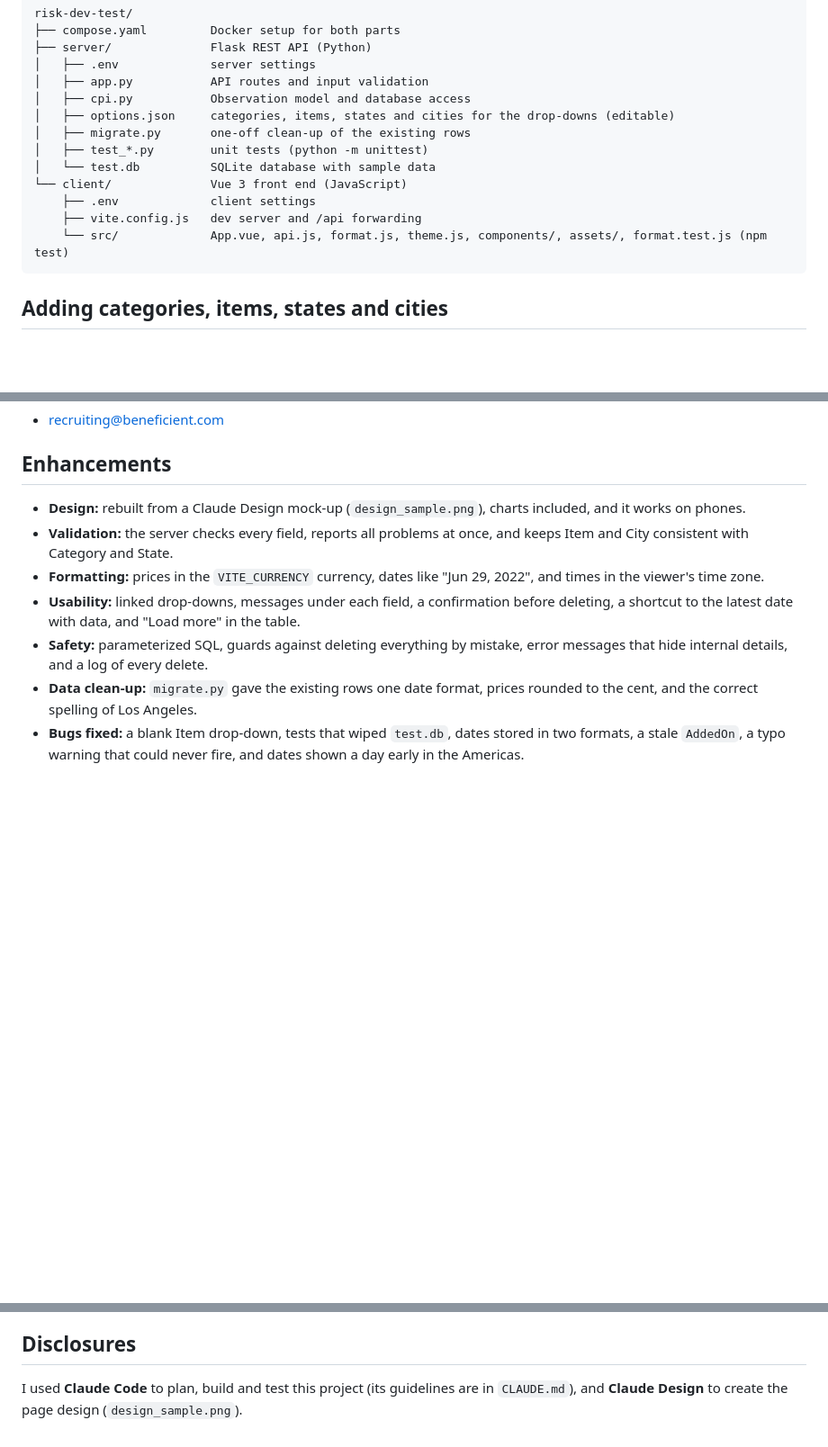
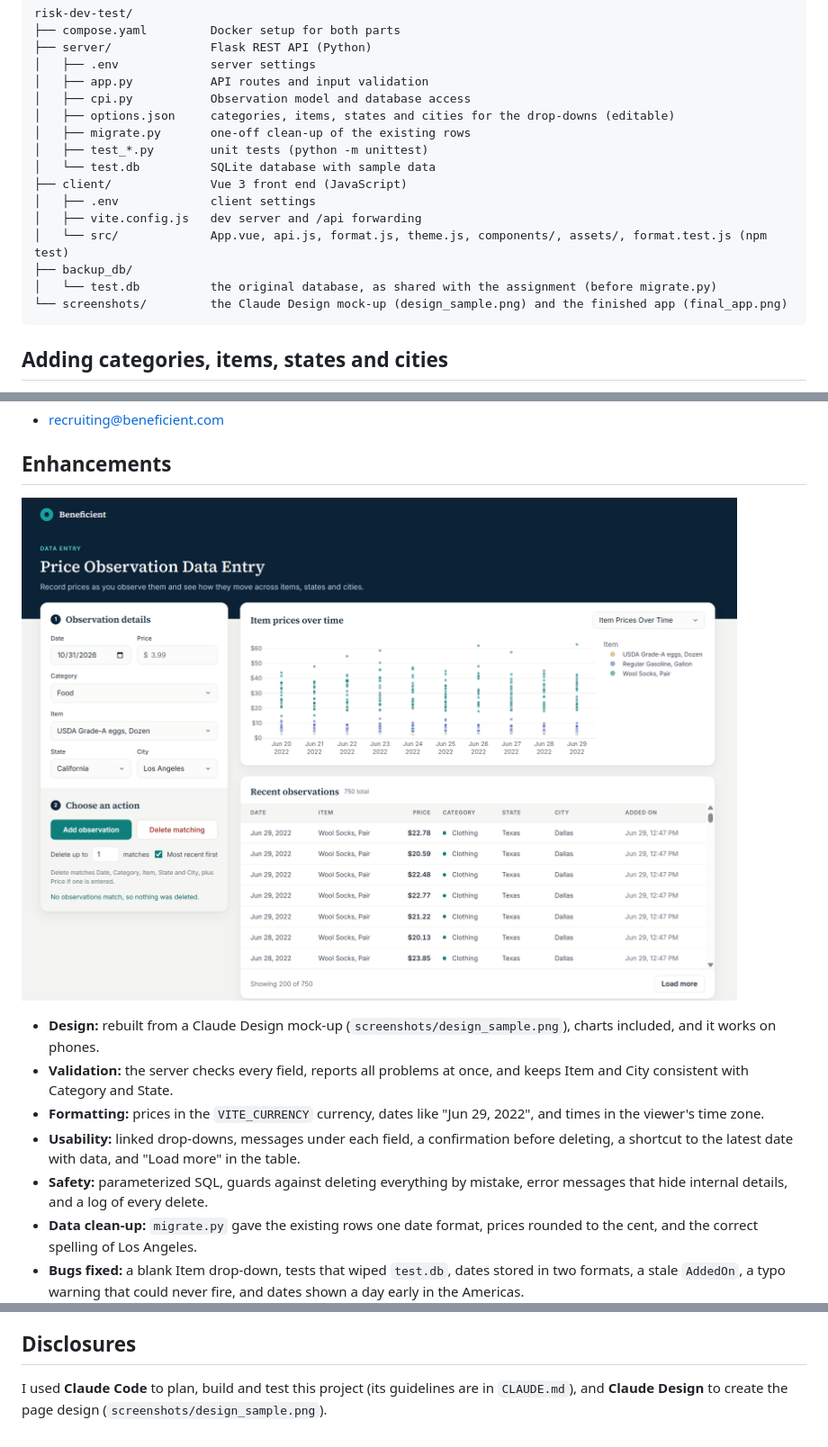
Before and after one commit to Lightning-Nemesis/risk-dev-test, a Markdown page: README.md, 3 parts joined by grey strips. Shown at 90% size. Rendered like a GitHub page; pictures changed too: screenshots/final_app.png (added); blank space fills up the shorter version.

Commit message:
added screenshots, updated readme

````diff
--- a/README.md
+++ b/README.md
@@ -82,10 +82,13 @@ risk-dev-test/
 │   ├── migrate.py       one-off clean-up of the existing rows
 │   ├── test_*.py        unit tests (python -m unittest)
 │   └── test.db          SQLite database with sample data
-└── client/              Vue 3 front end (JavaScript)
-    ├── .env             client settings
-    ├── vite.config.js   dev server and /api forwarding
-    └── src/             App.vue, api.js, format.js, theme.js, components/, assets/, format.test.js (npm test)
+├── client/              Vue 3 front end (JavaScript)
+│   ├── .env             client settings
+│   ├── vite.config.js   dev server and /api forwarding
+│   └── src/             App.vue, api.js, format.js, theme.js, components/, assets/, format.test.js (npm test)
+├── backup_db/
+│   └── test.db          the original database, as shared with the assignment (before migrate.py)
+└── screenshots/         the Claude Design mock-up (design_sample.png) and the finished app (final_app.png)
 ```
 
 ## Adding categories, items, states and cities
@@ -142,7 +145,9 @@ Then list your enhancements in the **Enhancements** section below, zip the proje
 
 ## Enhancements
 
-- **Design:** rebuilt from a Claude Design mock-up (`design_sample.png`), charts included, and it works on phones.
+![The finished app](screenshots/final_app.png)
+
+- **Design:** rebuilt from a Claude Design mock-up (`screenshots/design_sample.png`), charts included, and it works on phones.
 - **Validation:** the server checks every field, reports all problems at once, and keeps Item and City consistent with Category and State.
 - **Formatting:** prices in the `VITE_CURRENCY` currency, dates like "Jun 29, 2022", and times in the viewer's time zone.
 - **Usability:** linked drop-downs, messages under each field, a confirmation before deleting, a shortcut to the latest date with data, and "Load more" in the table.
@@ -171,4 +176,4 @@ Then list your enhancements in the **Enhancements** section below, zip the proje
 
 ## Disclosures
 
-I used **Claude Code** to plan, build and test this project (its guidelines are in `CLAUDE.md`), and **Claude Design** to create the page design (`design_sample.png`).
+I used **Claude Code** to plan, build and test this project (its guidelines are in `CLAUDE.md`), and **Claude Design** to create the page design (`screenshots/design_sample.png`).
````
Also changed, not shown: screenshots/design_sample.png (renamed from design_sample.png), 1 other file.
